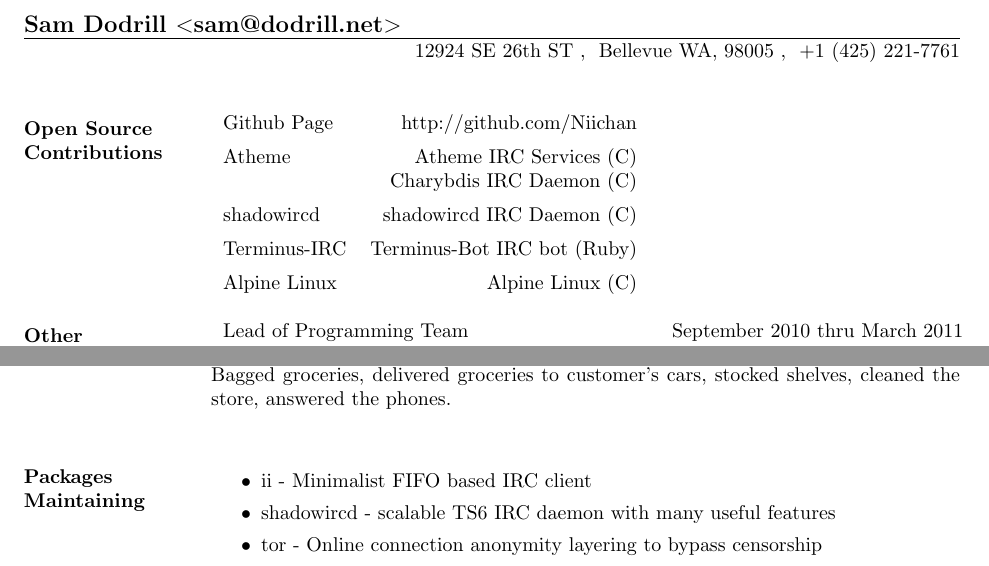
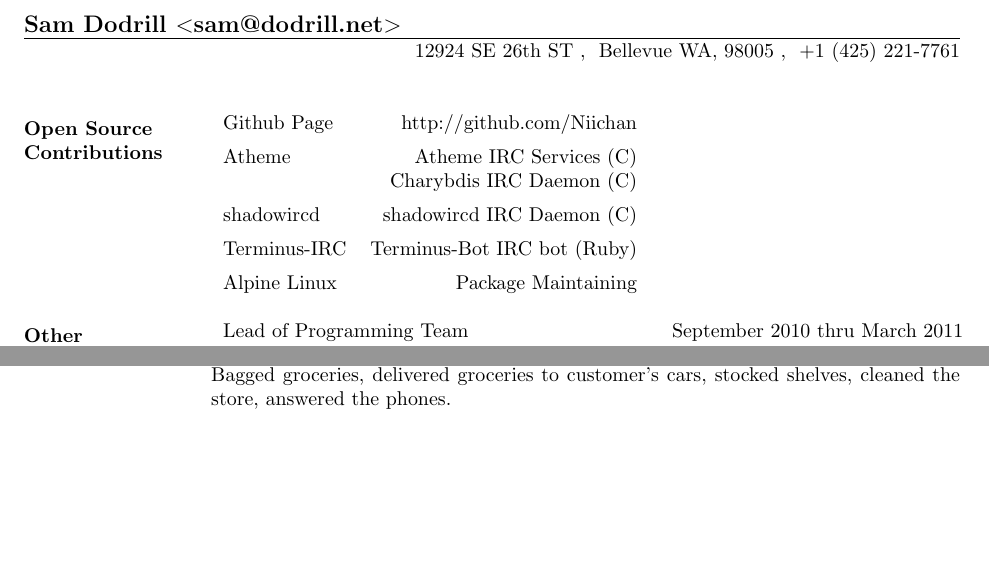
Before and after one commit to aaannndddyyy/resume, a LaTeX CV (resume.tex): two parts of the page, joined at a grey line, cut so that both start at the same text, the shorter picture padded with empty space. Compiled offline with pdfLaTeX; a LaTeX package or settings file that is missing is left out.

Commit message:
Updated resume dating

```diff
--- a/resume.tex
+++ b/resume.tex
@@ -16,7 +16,7 @@
  & \hfill Charybdis IRC Daemon (C) \\ [5pt]
  shadowircd & \hfill shadowircd IRC Daemon (C) \\ [5pt]
  Terminus-IRC & \hfill Terminus-Bot IRC bot (Ruby) \\ [5pt]
- Alpine Linux & \hfill Alpine Linux (C) \\
+ Alpine Linux & \hfill Package Maintaining \\
 \end{tabular}
 
 \section{Other \\ Experience}
@@ -60,12 +60,5 @@
  Bagged groceries, delivered groceries to customer's cars, stocked
  shelves, cleaned the store, answered the phones. \\
 
-\section{Packages\\Maintaining}
-\begin{itemize}
-  \item ii - Minimalist FIFO based IRC client
-  \item shadowircd - scalable TS6 IRC daemon with many useful features
-  \item tor - Online connection anonymity layering to bypass censorship
-\end{itemize}
-
 \end{resume}
 \end{document}
```
Also changed, not shown: Makefile, resume.pdf.
